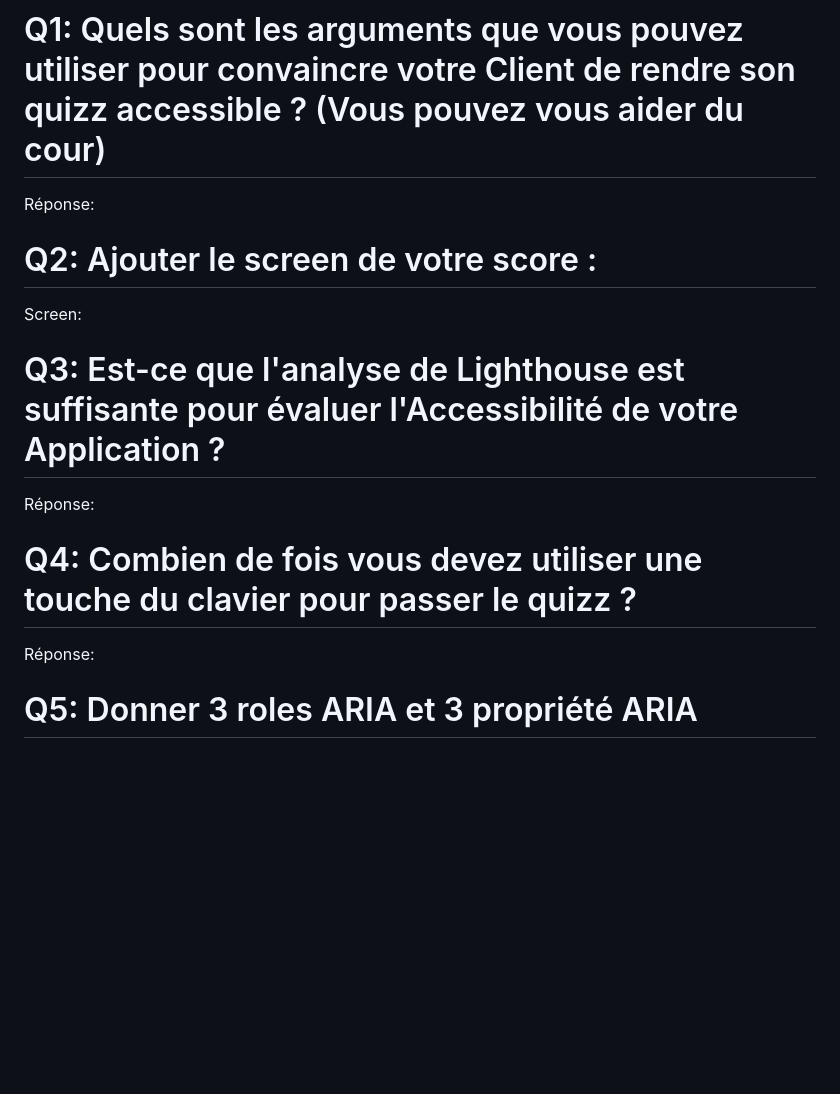
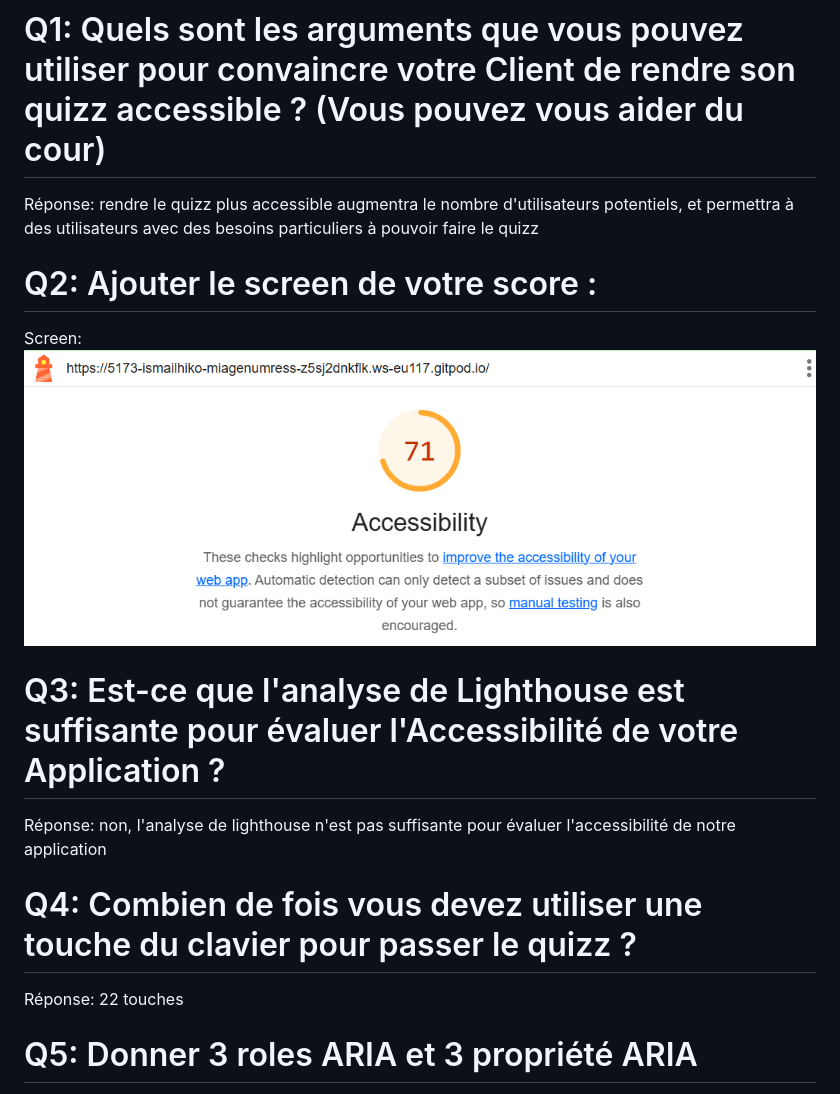
Before and after one commit to aepsilon-tek/miage-numres-step4, a Markdown page: Questions.md, the part around the change. GitHub-like rendering; pictures changed too: image.png (added); blank space fills up the shorter version.

```diff
--- a/Questions.md
+++ b/Questions.md
@@ -1,14 +1,16 @@
 # Q1: Quels sont les arguments que vous pouvez utiliser pour convaincre votre Client de rendre son quizz accessible ? (Vous pouvez vous aider du cour)
 Réponse:
+rendre le quizz plus accessible augmentra le nombre d'utilisateurs potentiels, et permettra à des utilisateurs avec des besoins particuliers à pouvoir faire le quizz
 
 # Q2: Ajouter le screen de votre score :
 Screen:
+![accessibilité](image.png)
 
 # Q3: Est-ce que l'analyse de Lighthouse est suffisante pour évaluer l'Accessibilité de votre Application ?
-Réponse:
+Réponse: non, l'analyse de lighthouse n'est pas suffisante pour évaluer l'accessibilité de notre application
 
 # Q4: Combien de fois vous devez utiliser une touche du clavier pour passer le quizz ?
-Réponse:
+Réponse: 22 touches
 
 # Q5: Donner 3 roles ARIA et 3 propriété ARIA
 Réponse:
```
Also changed, not shown: 2 other files.
